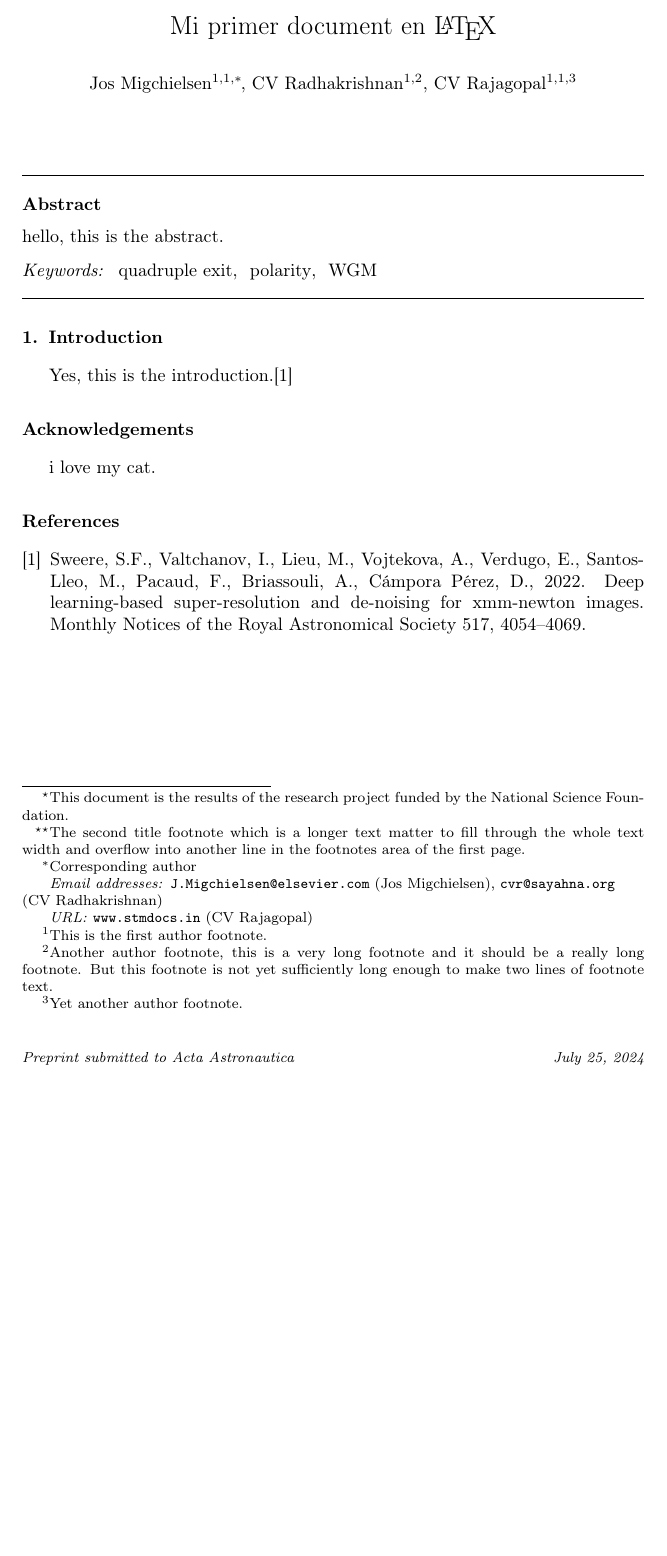
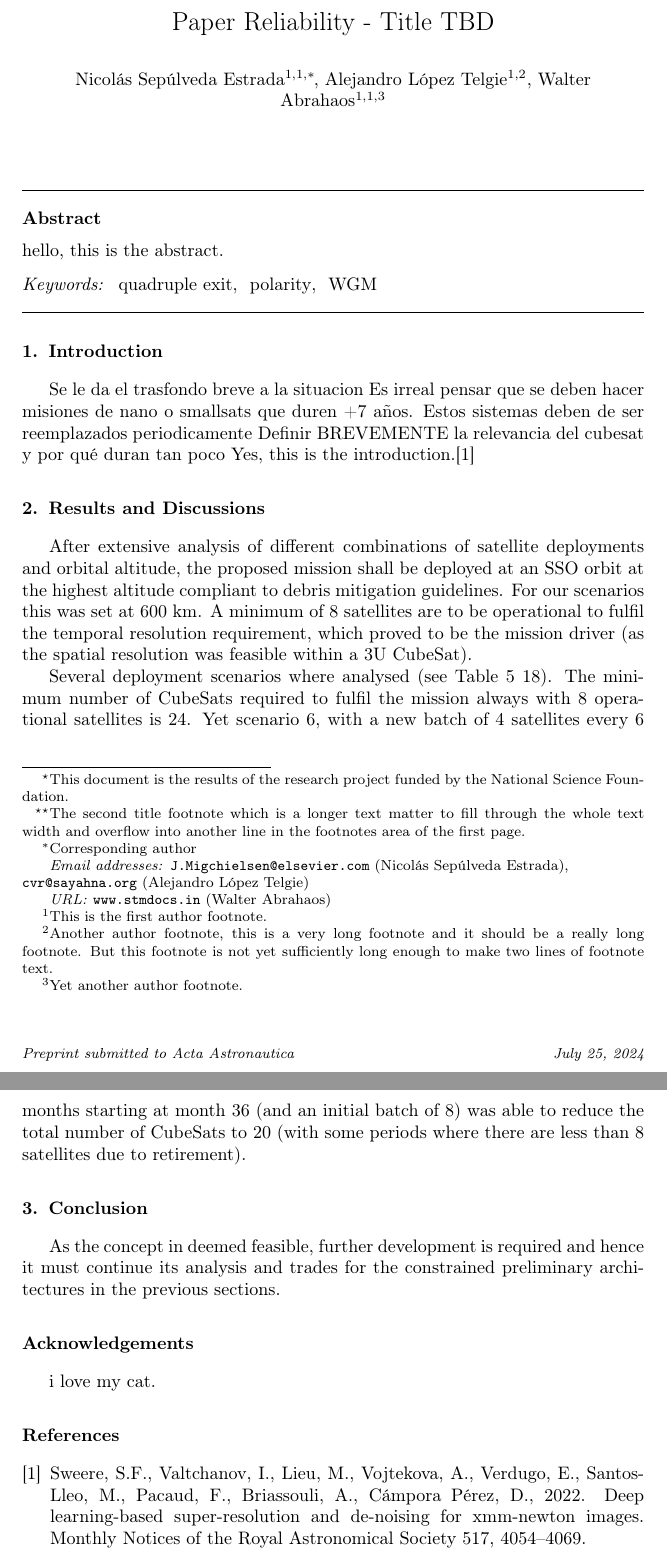
Before and after one commit to Niconikun/Memoria, a LaTeX paper (main.tex, which reads Chapters/Conclusion.tex, Chapters/Results and Discussions.tex, Chapters/introduction.tex): part of the page before the commit and two parts of pages 1 and 2 of 2 after it, the two joined at a grey line, cut at the place of the change, the shorter picture padded with empty space. Compiled offline with pdfLaTeX.

Commit message:
moar changes

```diff
--- /dev/null
+++ b/Chapters/Conclusion.tex
@@ -0,0 +1,3 @@
+\section{Conclusion}
+
+As the concept in deemed feasible, further development is required and hence it must continue its analysis and trades for the constrained preliminary architectures in the previous sections.
--- /dev/null
+++ b/Chapters/Results and Discussions.tex
@@ -0,0 +1,6 @@
+\section{Results and Discussions}
+
+After extensive analysis of different combinations of satellite deployments and orbital altitude, the proposed mission shall be deployed at an SSO orbit at the highest altitude compliant to debris mitigation guidelines. For our scenarios this was set at 600 km.
+A minimum of 8 satellites are to be operational to fulfil the temporal resolution requirement, which proved to be the mission driver (as the spatial resolution was feasible within a 3U CubeSat).
+
+Several deployment scenarios where analysed (see Table 5 18). The minimum number of CubeSats required to fulfil the mission always with 8 operational satellites is 24. Yet scenario 6, with a new batch of 4 satellites every 6 months starting at month 36 (and an initial batch of 8) was able to reduce the total number of CubeSats to 20 (with some periods where there are less than 8 satellites due to retirement).
--- a/Chapters/introduction.tex
+++ b/Chapters/introduction.tex
@@ -1,3 +1,7 @@
 \section{Introduction}
 \label{introduction}
+
+Se le da el trasfondo breve a la situacion
+Es irreal pensar que se deben hacer misiones de nano o smallsats que duren +7 años. Estos sistemas deben de ser reemplazados periodicamente
+Definir BREVEMENTE la relevancia del cubesat y por qué duran tan poco
 Yes, this is the introduction.\cite{sweere2022deep}
--- a/main.tex
+++ b/main.tex
@@ -6,19 +6,19 @@
 \begin{document}
 \begin{frontmatter}
 
-\title{Mi primer document en \LaTeX}
+\title{Paper Reliability - Title TBD}
 \tnotetext[t1]{This document is the results of the research
 project funded by the National Science Foundation.}
 \tnotetext[t2]{The second title footnote which is a longer
 text matter to fill through the whole text width and
 overflow into another line in the footnotes area of the
 first page.}
-\author[1]{Jos Migchielsen\corref{cor1}%
+\author[1]{Nicolás Sepúlveda Estrada\corref{cor1}%
 \fnref{fn1}}
 \ead{J.Migchielsen@elsevier.com}
-\author[2]{CV Radhakrishnan\fnref{fn2}}
+\author[2]{Alejandro López Telgie\fnref{fn2}}
 \ead{cvr@sayahna.org}
-\author[3]{CV Rajagopal\fnref{fn1,fn3}}
+\author[3]{Walter Abrahaos\fnref{fn1,fn3}}
 \ead[url]{www.stmdocs.in}
 \cortext[cor1]{Corresponding author}
 \fntext[fn1]{This is the first author footnote.}
```
Also changed, not shown: main.pdf, main.tex (4 more changed lines), 5 other files.
